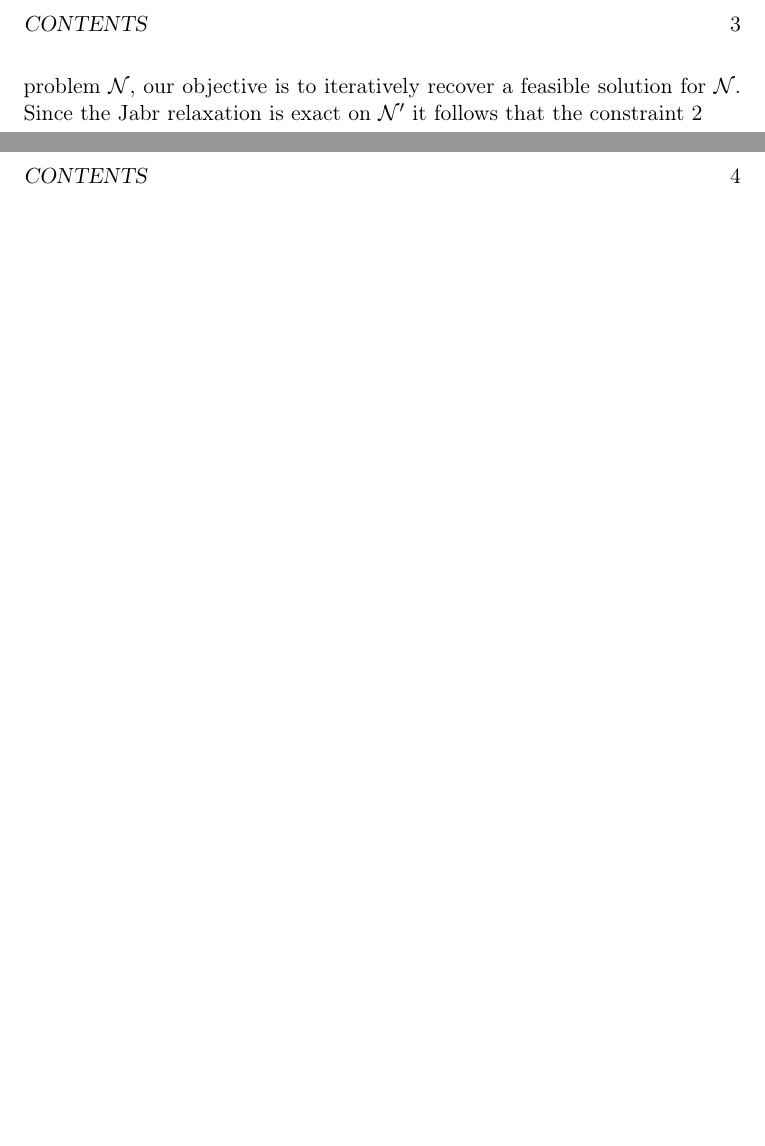
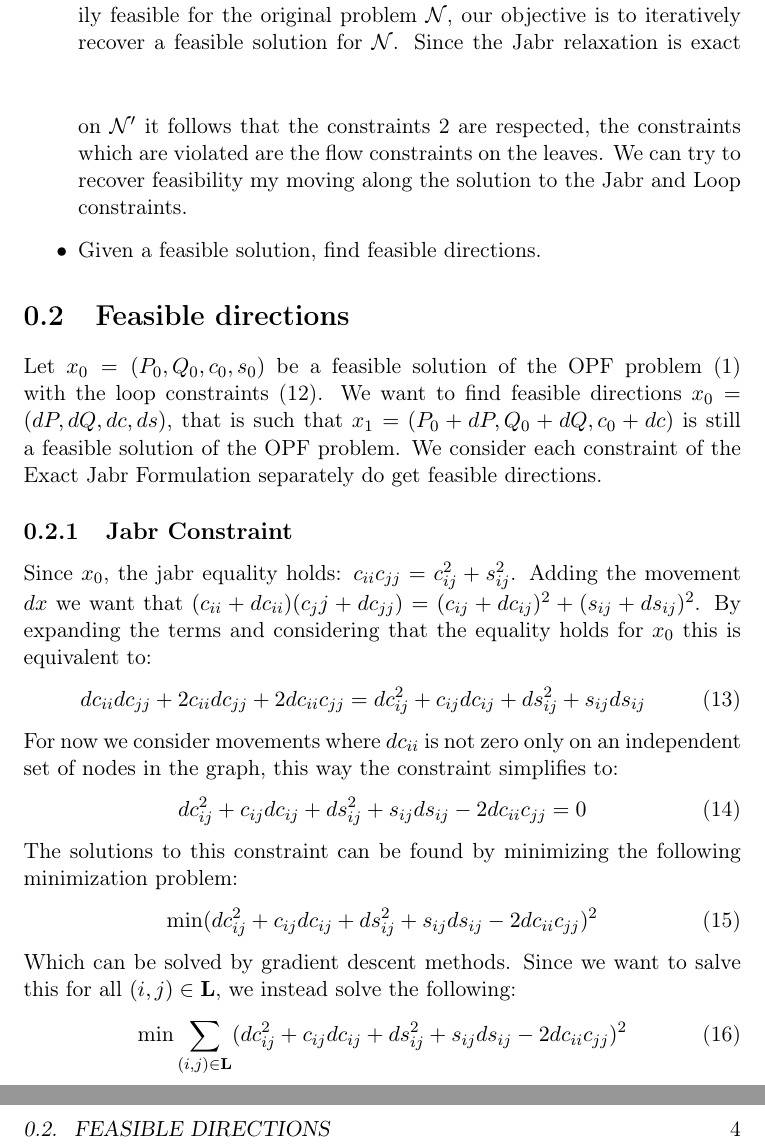
Before and after one commit to frulcino/Latex_Projects, a LaTeX book (RecoverExactSolutionFromTreeOPF/tesi.tex): two parts of pages 3 and 4 of 4, joined at a grey line, cut at the place of the change, the shorter picture padded with empty space. Compiled offline with pdfLaTeX.

Commit message:
started writing OPF

```diff
--- a/RecoverExactSolutionFromTreeOPF/tesi.tex
+++ b/RecoverExactSolutionFromTreeOPF/tesi.tex
@@ -274,7 +274,3 @@ We consider the following convex Jabr relaxation of the OPF problem:
   & c_{km} = c_{mk}, \;s_{km} = - s_{mk}.
   \end{align}
 
-Such relaxation is exact on tree Networks (also known as radial networks). Our objective is, given a network \(\cN = (\boB,\boL)\) which can also not be a tree, consider a radial subnetwork \(\cN' = (\boB,\boL')\), with \(\boL' \subset \boL \) and consider the Jabr model  on \(\cN'\).
-This solution is not necessarily feasible for the original problem \(\cN\), our objective is to iteratively recover a feasible solution for \(\cN\).
-\vspace{1cm}
-Since the Jabr relaxation is exact on \(\cN'\) it follows that the constraint \ref{Jabr constraint}
@@ -281,3 +288,35 @@ Since the Jabr relaxation is exact on \(\cN'\) it follows that the constraint \r
+  \item Such relaxation is exact on tree Networks (also known as radial networks). Our objective is, given a network \(\cN = (\boB,\boL)\) which can also not be a tree, consider a radial subnetwork \(\cN' = (\boB,\boL')\), with \(\boL' \subset \boL \) and consider the Jabr model  on \(\cN'\).
+  This solution is not necessarily feasible for the original problem \(\cN\), our objective is to iteratively recover a feasible solution for \(\cN\).
+  \vspace{1cm}
+  Since the Jabr relaxation is exact on \(\cN'\) it follows that the constraints \ref{Jabr constraint} are respected, the constraints which are violated are the flow constraints on the leaves. We can try to recover feasibility my moving along the solution to the Jabr and Loop constraints.
+  \item Given a feasible solution, find feasible directions.
+\end{itemize}
+
+\section{Feasible directions}
+
+Let \(x_0 = (P_0,Q_0,c_0,s_0)\) be a feasible solution of the OPF problem \eqref{Jabr equality model} with the loop constraints \eqref{loop constraint}.
+We want to find feasible directions \(x_0 = (dP,dQ,dc,ds)\), that is such that \(x_1 = (P_0+dP,Q_0+dQ,c_0+dc)\) is still a feasible solution of the OPF problem.
+We consider each constraint of the Exact Jabr Formulation separately do get feasible directions.
+
+\subsection{Jabr Constraint}
+
+Since \(x_0\), the jabr equality holds: \(c_{ii}c_{jj}= c_{ij}^2+s_{ij}^2\).
+Adding the movement \(dx\) we want that \((c_{ii}+dc_{ii})(c_jj+dc_{jj}) = (c_{ij}+dc_{ij})^2+(s_{ij}+ds_{ij})^2\). By expanding the terms and considering that the equality holds for \(x_0\) this is equivalent to:
+\begin{equation}
+  dc_{ii}dc_{jj}+2c_{ii}dc_{jj}+2dc_{ii}c_{jj}= dc_{ij}^2+c_{ij}dc_{ij}+ds_{ij}^2+s_{ij}ds_{ij}
+\end{equation}
+For now we consider movements where \(dc_{ii}\) is not zero only on an independent set of nodes in the graph, this way the constraint simplifies to:
+\begin{equation}
+  dc_{ij}^2+c_{ij}dc_{ij}+ds_{ij}^2+s_{ij}ds_{ij}-2dc_{ii}c_{jj} = 0
+\end{equation}
+The solutions to this constraint can be found by minimizing the following minimization problem:
+\begin{equation}
+  \min  (dc_{ij}^2+c_{ij}dc_{ij}+ds_{ij}^2+s_{ij}ds_{ij}-2dc_{ii}c_{jj})^2
+\end{equation}
+Which can be solved by gradient descent methods. Since we want to salve this for all \((i,j)\in \boL\), we instead solve the following:
+\begin{equation}
+  \min  \sum_{(i,j)\in \boL} (dc_{ij}^2+c_{ij}dc_{ij}+ds_{ij}^2+s_{ij}ds_{ij}-2dc_{ii}c_{jj})^2
+\end{equation}
 
 \addcontentsline{toc}{chapter}{Introduction}
 
```
Also changed, not shown: CorsoIntensivoLatex2024/lezione1.tex (+6 -1 lines), CorsoIntensivoLatex2024/lezione1.pdf, RecoverExactSolutionFromTreeOPF/tesi.pdf, RecoverExactSolutionFromTreeOPF/tesi.tex (13 more changed lines), 12 other files.
